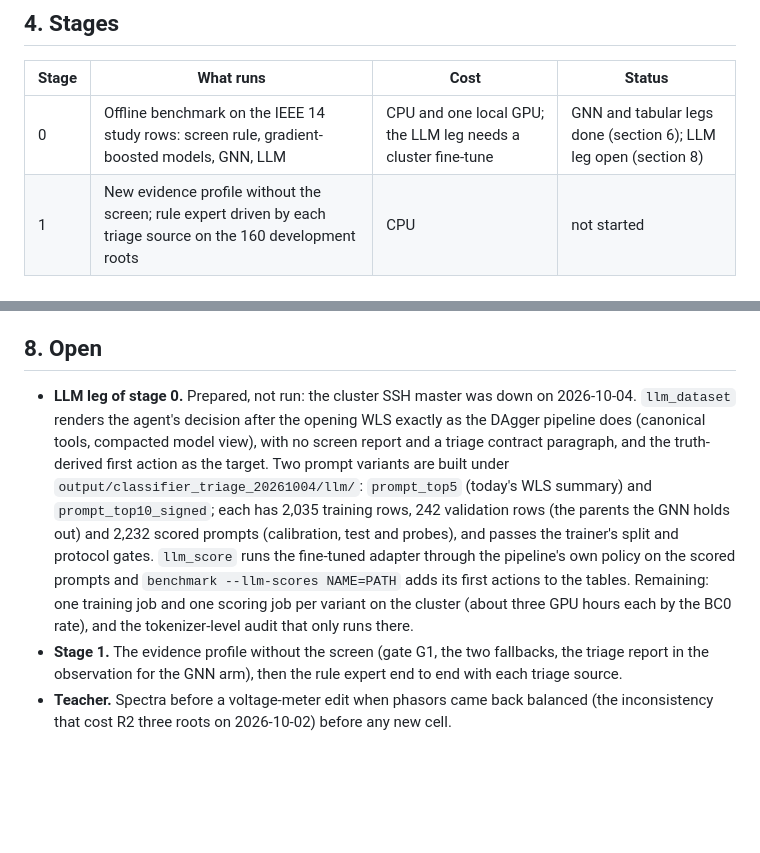
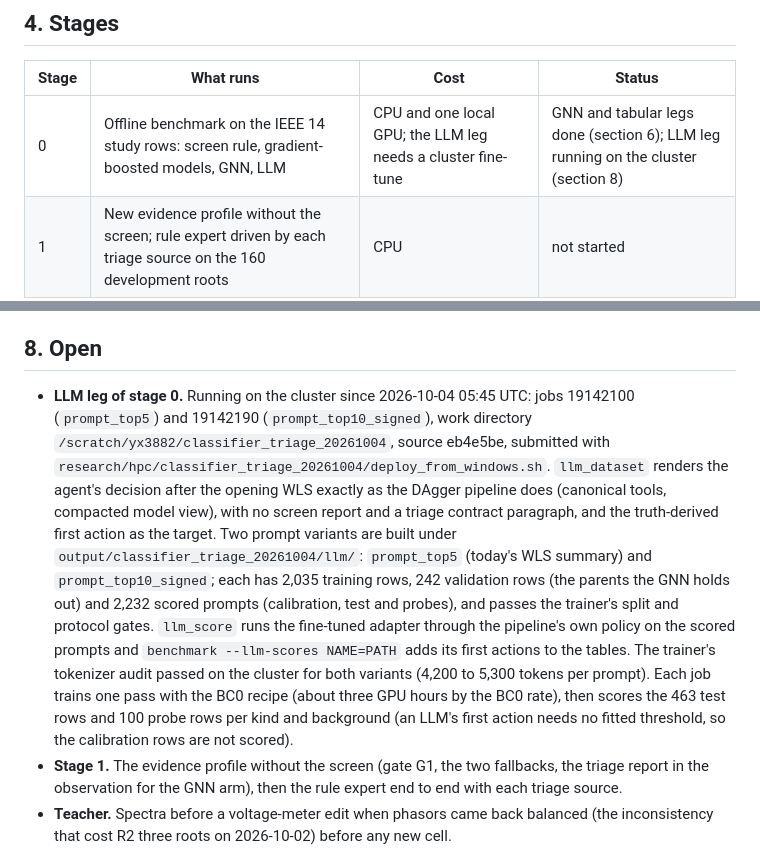
Before and after one commit to yifeihsu/psse_agent, a Markdown page: docs/classifier_triage_plan_20261004.md, 2 parts joined by grey strips. Drawn GitHub-style; blank space fills up the shorter version.

Commit message:
Record the launch of the LLM leg of the triage benchmark
Co-Authored-By: Claude Fable 5.1 <noreply@anthropic.com>

```diff
--- a/docs/classifier_triage_plan_20261004.md
+++ b/docs/classifier_triage_plan_20261004.md
@@ -51,7 +51,7 @@ localizes it.
 
 | Stage | What runs | Cost | Status |
 | --- | --- | --- | --- |
-| 0 | Offline benchmark on the IEEE 14 study rows: screen rule, gradient-boosted models, GNN, LLM | CPU and one local GPU; the LLM leg needs a cluster fine-tune | GNN and tabular legs done (section 6); LLM leg open (section 8) |
+| 0 | Offline benchmark on the IEEE 14 study rows: screen rule, gradient-boosted models, GNN, LLM | CPU and one local GPU; the LLM leg needs a cluster fine-tune | GNN and tabular legs done (section 6); LLM leg running on the cluster (section 8) |
 | 1 | New evidence profile without the screen; rule expert driven by each triage source on the 160 development roots | CPU | not started |
 | 2 | One DAgger cell per arm | about a day each | not started |
 | later | IEEE 57 and 118 roots of every family; leave-one-network-out | generation plus training | not started |
@@ -210,8 +210,11 @@ HIFs are the normalized per-unit sweep and it has no balanced-fault roots):
 
 ## 8. Open
 
-- **LLM leg of stage 0.** Prepared, not run: the cluster SSH master was down
-  on 2026-10-04. `llm_dataset` renders the agent's decision after the opening
+- **LLM leg of stage 0.** Running on the cluster since 2026-10-04 05:45 UTC:
+  jobs 19142100 (`prompt_top5`) and 19142190 (`prompt_top10_signed`), work
+  directory `/scratch/yx3882/classifier_triage_20261004`, source eb4e5be,
+  submitted with `research/hpc/classifier_triage_20261004/deploy_from_windows.sh`.
+  `llm_dataset` renders the agent's decision after the opening
   WLS exactly as the DAgger pipeline does (canonical tools, compacted model
   view), with no screen report and a triage contract paragraph, and the
   truth-derived first action as the target. Two prompt variants are built
@@ -221,9 +224,12 @@ HIFs are the normalized per-unit sweep and it has no balanced-fault roots):
   (calibration, test and probes), and passes the trainer's split and protocol
   gates. `llm_score` runs the fine-tuned adapter through the pipeline's own
   policy on the scored prompts and `benchmark --llm-scores NAME=PATH` adds
-  its first actions to the tables. Remaining: one training job and one
-  scoring job per variant on the cluster (about three GPU hours each by the
-  BC0 rate), and the tokenizer-level audit that only runs there.
+  its first actions to the tables. The trainer's tokenizer audit passed on
+  the cluster for both variants (4,200 to 5,300 tokens per prompt). Each job
+  trains one pass with the BC0 recipe (about three GPU hours by the BC0
+  rate), then scores the 463 test rows and 100 probe rows per kind and
+  background (an LLM's first action needs no fitted threshold, so the
+  calibration rows are not scored).
 - **Stage 1.** The evidence profile without the screen (gate G1, the two
   fallbacks, the triage report in the observation for the GNN arm), then the
   rule expert end to end with each triage source.
```
